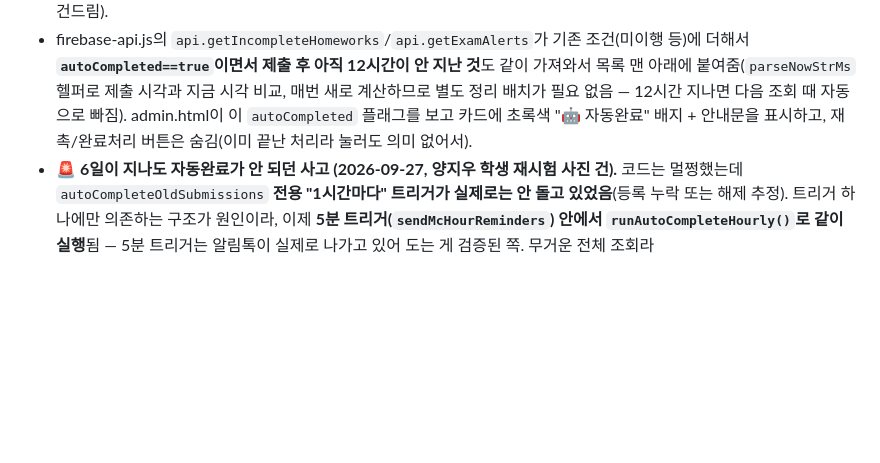
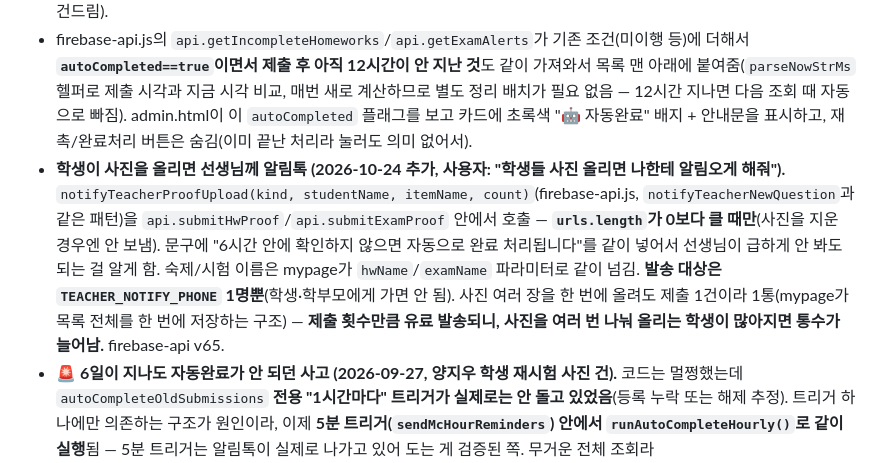
Before and after one commit to mingwan0309/my-homepage, a Markdown page: CLAUDE.md, the part around the change. Rendered like a GitHub page; blank space fills up the shorter version.

Commit message:
문서 - 사진 제출 알림톡 추가 기록
Co-Authored-By: Claude Opus 5 <noreply@anthropic.com>

```diff
--- a/CLAUDE.md
+++ b/CLAUDE.md
@@ -328,6 +328,7 @@
 학생이 숙제 증빙 사진(`hw_status.submissionUrl`) 또는 재시험 증빙 사진(`scores.examSubmissionUrl`)을 올렸는데 선생님/조교가 **6시간** 안에 확인해서 완료 처리를 안 하면 자동으로 완료 처리됨. 단, 자동완료된 건도 바로 목록에서 사라지지 않고 **제출 후 12시간까지는** 숙제관리/재시험 관리 목록에 "🤖 자동완료" 배지를 달고 계속 보임(선생님이 나중에라도 확인할 수 있게, 수동으로 완료 처리한 것과 구분됨) — 12시간이 지나면 그때 목록에서 자연스럽게 빠짐.
 - Code.gs `autoCompleteOldSubmissions()`(내부적으로 `autoCompleteOldHwProofs`/`autoCompleteOldExamProofs` 둘 다 실행, 트리거로 1시간마다 실행): 제출 후 `HW_AUTO_COMPLETE_HOURS`(=6)시간 지난 것을 찾아 `hw_status`는 `pass:'complete'`, `scores`(재시험)는 `alertResolved:true`로 바꾸면서 **`autoCompleted:true`** 불리언 필드를 같이 남김. 기존에 선생님이 적어둔 코멘트(`feedback`)가 비어있을 때만 자동완료 안내 문구를 채워 넣음(이미 코멘트가 있으면 안 건드림).
 - firebase-api.js의 `api.getIncompleteHomeworks`/`api.getExamAlerts`가 기존 조건(미이행 등)에 더해서 **`autoCompleted==true`이면서 제출 후 아직 12시간이 안 지난 것**도 같이 가져와서 목록 맨 아래에 붙여줌(`parseNowStrMs` 헬퍼로 제출 시각과 지금 시각 비교, 매번 새로 계산하므로 별도 정리 배치가 필요 없음 — 12시간 지나면 다음 조회 때 자동으로 빠짐). admin.html이 이 `autoCompleted` 플래그를 보고 카드에 초록색 "🤖 자동완료" 배지 + 안내문을 표시하고, 재촉/완료처리 버튼은 숨김(이미 끝난 처리라 눌러도 의미 없어서).
+- **학생이 사진을 올리면 선생님께 알림톡 (2026-10-24 추가, 사용자: "학생들 사진 올리면 나한테 알림오게 해줘").** `notifyTeacherProofUpload(kind, studentName, itemName, count)`(firebase-api.js, `notifyTeacherNewQuestion`과 같은 패턴)을 `api.submitHwProof`/`api.submitExamProof` 안에서 호출 — **`urls.length`가 0보다 클 때만**(사진을 지운 경우엔 안 보냄). 문구에 "6시간 안에 확인하지 않으면 자동으로 완료 처리됩니다"를 같이 넣어서 선생님이 급하게 안 봐도 되는 걸 알게 함. 숙제/시험 이름은 mypage가 `hwName`/`examName` 파라미터로 같이 넘김. **발송 대상은 `TEACHER_NOTIFY_PHONE` 1명뿐**(학생·학부모에게 가면 안 됨). 사진 여러 장을 한 번에 올려도 제출 1건이라 1통(mypage가 목록 전체를 한 번에 저장하는 구조) — **제출 횟수만큼 유료 발송되니, 사진을 여러 번 나눠 올리는 학생이 많아지면 통수가 늘어남.** firebase-api v65.
 - **🚨 6일이 지나도 자동완료가 안 되던 사고 (2026-09-27, 양지우 학생 재시험 사진 건).** 코드는 멀쩡했는데 `autoCompleteOldSubmissions` **전용 "1시간마다" 트리거가 실제로는 안 돌고 있었음**(등록 누락 또는 해제 추정). 트리거 하나에만 의존하는 구조가 원인이라, 이제 **5분 트리거(`sendMcHourReminders`) 안에서 `runAutoCompleteHourly()`로 같이 실행**됨 — 5분 트리거는 알림톡이 실제로 나가고 있어 도는 게 검증된 쪽. 무거운 전체 조회라 `ScriptProperties`(`autoCompleteLastHour`, "날짜 시각" 키)로 **한 시간에 한 번만** 실제 검사하게 막아둠. 전용 1시간 트리거가 살아있어도 겹쳐서 문제 없음(이미 완료된 건은 대상에서 제외되므로). **앞으로도 "자동으로 돼야 하는데 안 됐다" 신고가 오면 코드보다 먼저 Apps Script 트리거 목록을 의심할 것.**
 - (참고, 이제는 없어도 됨) **예전에는 사용자가 Apps Script에서 시간 기반 트리거를 새로 하나 더 등록해야 했음**(의무클리닉 1시간 전 알림 트리거와는 별개): Apps Script 편집기 → 왼쪽 시계 아이콘(트리거) → "+ 트리거 추가" → 실행할 함수: `autoCompleteOldSubmissions` → 이벤트 소스: 시간 기반 → 시간 기반 트리거 유형: **시간 타이머 → 1시간마다** → 저장. (매 시간 확인하는 방식이라 실제로는 제출 후 6~7시간 사이에 자동완료 처리됨 — "정확히 6시간 0초"까지 맞출 필요는 없어서 이 정도 오차는 의도적으로 허용함.)
 - Firestore REST API 호출 시 기존 `firestorePatchStringField`(필드 1개)와 별도로 **`firestorePatchFields`(필드 여러 개를 한 번에 갱신, 문자열/불리언 지원)**를 새로 추가함 — 이후 여러 필드를 한 번에 패치해야 하는 기능이 생기면 이 함수를 재사용할 것(단, 여전히 최상위 필드만 지원, 중첩 맵 필드는 안 됨).
```
